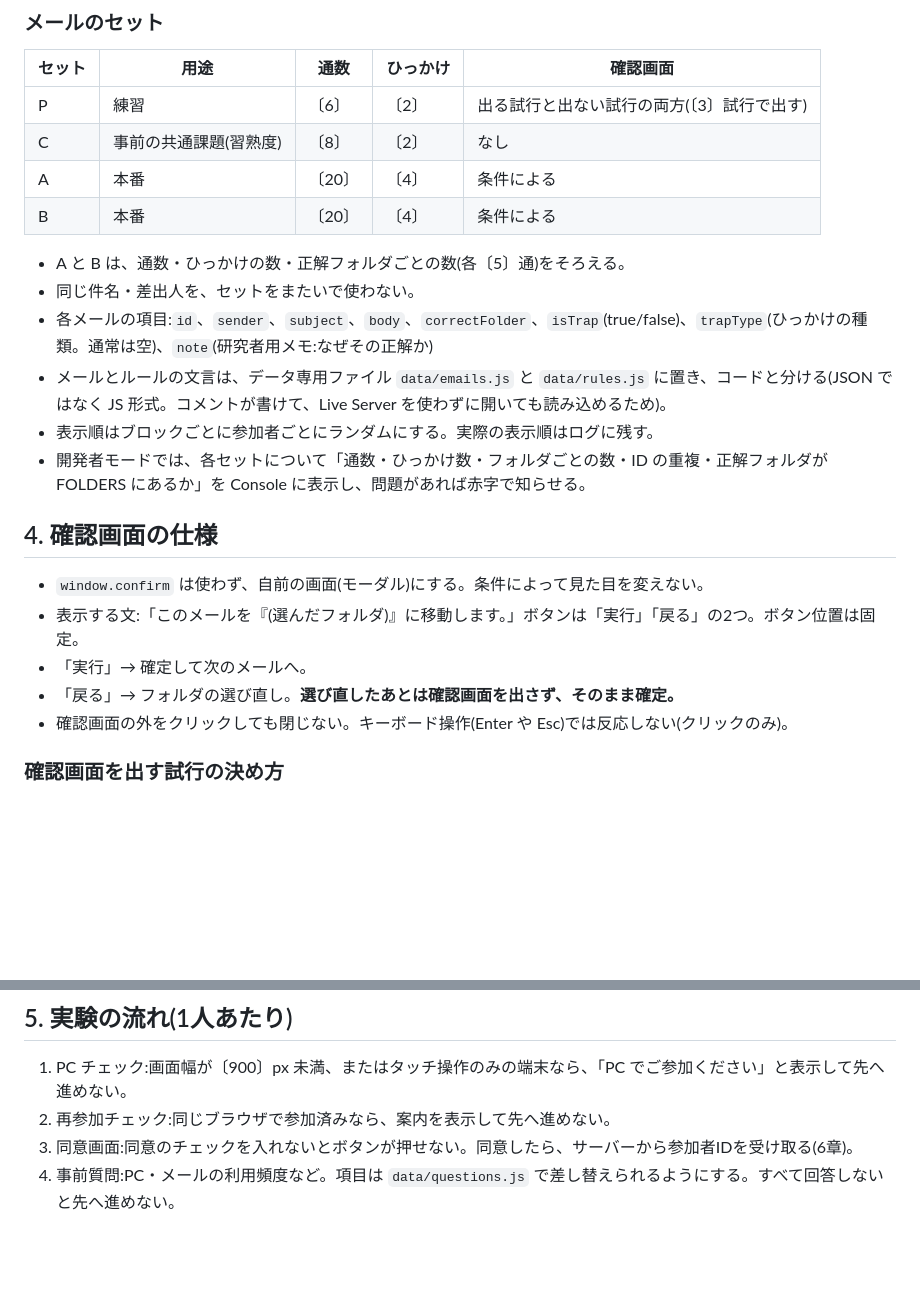
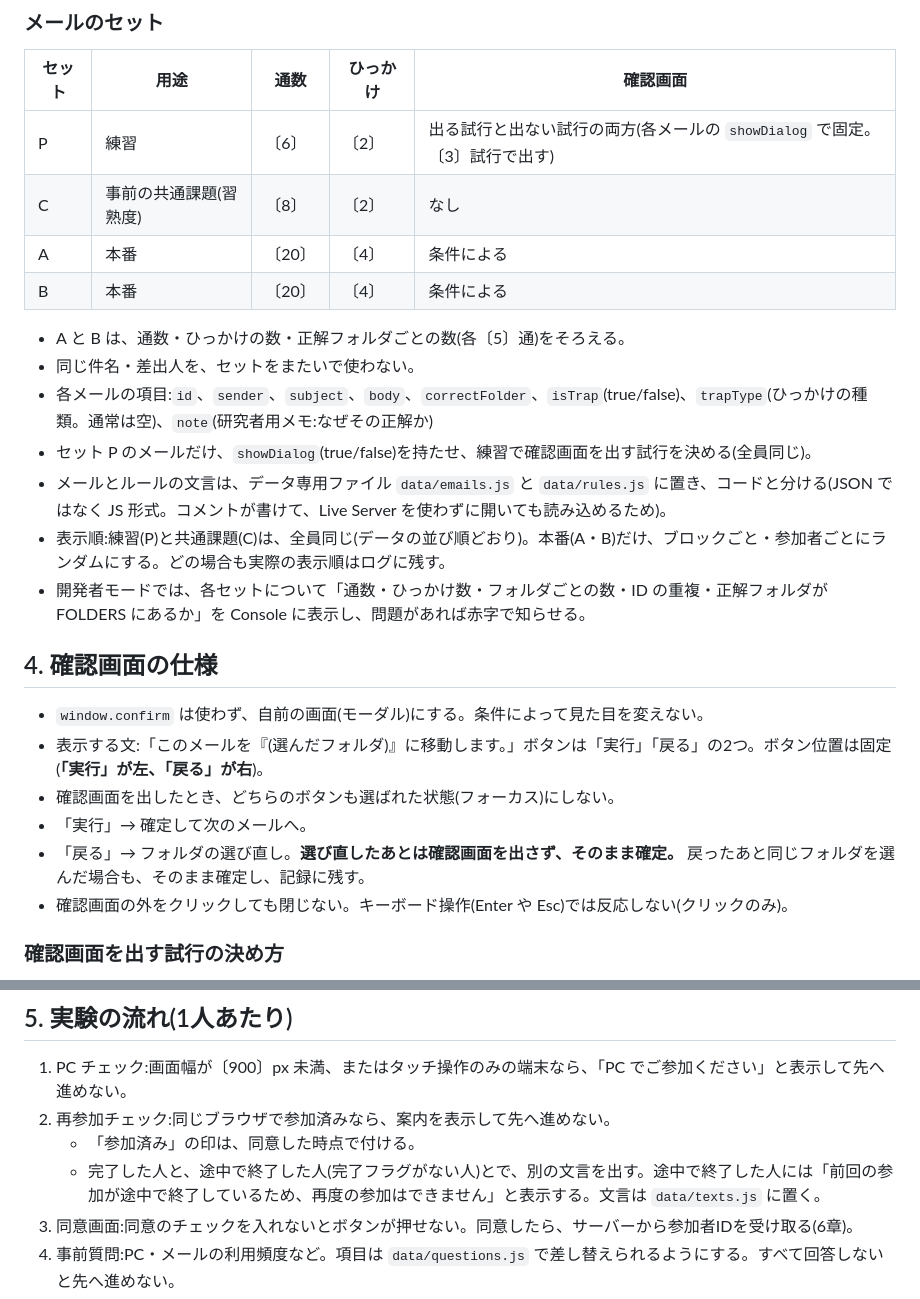
Before and after one commit to pipor2326-stack/mail-task, a Markdown page: SPEC.md, 2 parts joined by grey strips. Drawn GitHub-style; blank space fills up the shorter version.

```diff
--- a/SPEC.md
+++ b/SPEC.md
@@ -52,7 +52,7 @@
 
 | セット | 用途 | 通数 | ひっかけ | 確認画面 |
 |---|---|---|---|---|
-| P | 練習 | 〔6〕 | 〔2〕 | 出る試行と出ない試行の両方(〔3〕試行で出す) |
+| P | 練習 | 〔6〕 | 〔2〕 | 出る試行と出ない試行の両方(各メールの `showDialog` で固定。〔3〕試行で出す) |
 | C | 事前の共通課題(習熟度) | 〔8〕 | 〔2〕 | なし |
 | A | 本番 | 〔20〕 | 〔4〕 | 条件による |
 | B | 本番 | 〔20〕 | 〔4〕 | 条件による |
@@ -60,16 +60,18 @@
 - A と B は、通数・ひっかけの数・正解フォルダごとの数(各〔5〕通)をそろえる。
 - 同じ件名・差出人を、セットをまたいで使わない。
 - 各メールの項目:`id`、`sender`、`subject`、`body`、`correctFolder`、`isTrap`(true/false)、`trapType`(ひっかけの種類。通常は空)、`note`(研究者用メモ:なぜその正解か)
+- セット P のメールだけ、`showDialog`(true/false)を持たせ、練習で確認画面を出す試行を決める(全員同じ)。
 - メールとルールの文言は、データ専用ファイル `data/emails.js` と `data/rules.js` に置き、コードと分ける(JSON ではなく JS 形式。コメントが書けて、Live Server を使わずに開いても読み込めるため)。
-- 表示順はブロックごとに参加者ごとにランダムにする。実際の表示順はログに残す。
+- 表示順:練習(P)と共通課題(C)は、全員同じ(データの並び順どおり)。本番(A・B)だけ、ブロックごと・参加者ごとにランダムにする。どの場合も実際の表示順はログに残す。
 - 開発者モードでは、各セットについて「通数・ひっかけ数・フォルダごとの数・ID の重複・正解フォルダが FOLDERS にあるか」を Console に表示し、問題があれば赤字で知らせる。
 
 ## 4. 確認画面の仕様
 
 - `window.confirm` は使わず、自前の画面(モーダル)にする。条件によって見た目を変えない。
-- 表示する文:「このメールを『(選んだフォルダ)』に移動します。」ボタンは「実行」「戻る」の2つ。ボタン位置は固定。
+- 表示する文:「このメールを『(選んだフォルダ)』に移動します。」ボタンは「実行」「戻る」の2つ。ボタン位置は固定(**「実行」が左、「戻る」が右**)。
+- 確認画面を出したとき、どちらのボタンも選ばれた状態(フォーカス)にしない。
 - 「実行」→ 確定して次のメールへ。
-- 「戻る」→ フォルダの選び直し。**選び直したあとは確認画面を出さず、そのまま確定。**
+- 「戻る」→ フォルダの選び直し。**選び直したあとは確認画面を出さず、そのまま確定。** 戻ったあと同じフォルダを選んだ場合も、そのまま確定し、記録に残す。
 - 確認画面の外をクリックしても閉じない。キーボード操作(Enter や Esc)では反応しない(クリックのみ)。
 
 ### 確認画面を出す試行の決め方
@@ -85,6 +87,8 @@
 
 1. PC チェック:画面幅が〔900〕px 未満、またはタッチ操作のみの端末なら、「PC でご参加ください」と表示して先へ進めない。
 2. 再参加チェック:同じブラウザで参加済みなら、案内を表示して先へ進めない。
+   - 「参加済み」の印は、同意した時点で付ける。
+   - 完了した人と、途中で終了した人(完了フラグがない人)とで、別の文言を出す。途中で終了した人には「前回の参加が途中で終了しているため、再度の参加はできません」と表示する。文言は `data/texts.js` に置く。
 3. 同意画面:同意のチェックを入れないとボタンが押せない。同意したら、サーバーから参加者IDを受け取る(6章)。
 4. 事前質問:PC・メールの利用頻度など。項目は `data/questions.js` で差し替えられるようにする。すべて回答しないと先へ進めない。
 5. 課題の共通説明と練習(セットP)。
```
Also changed, not shown: other parts of SPEC.md (+11 -5 lines).
